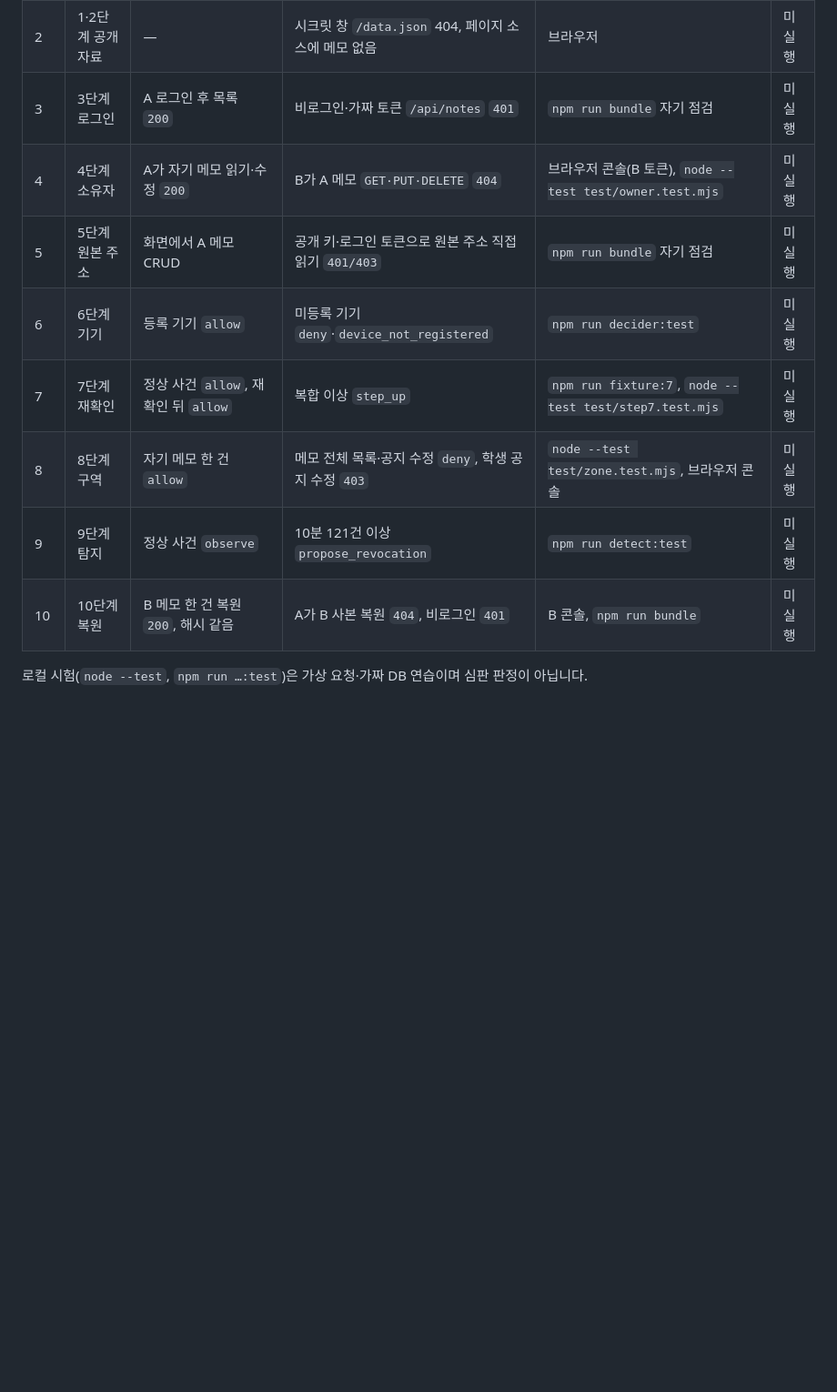
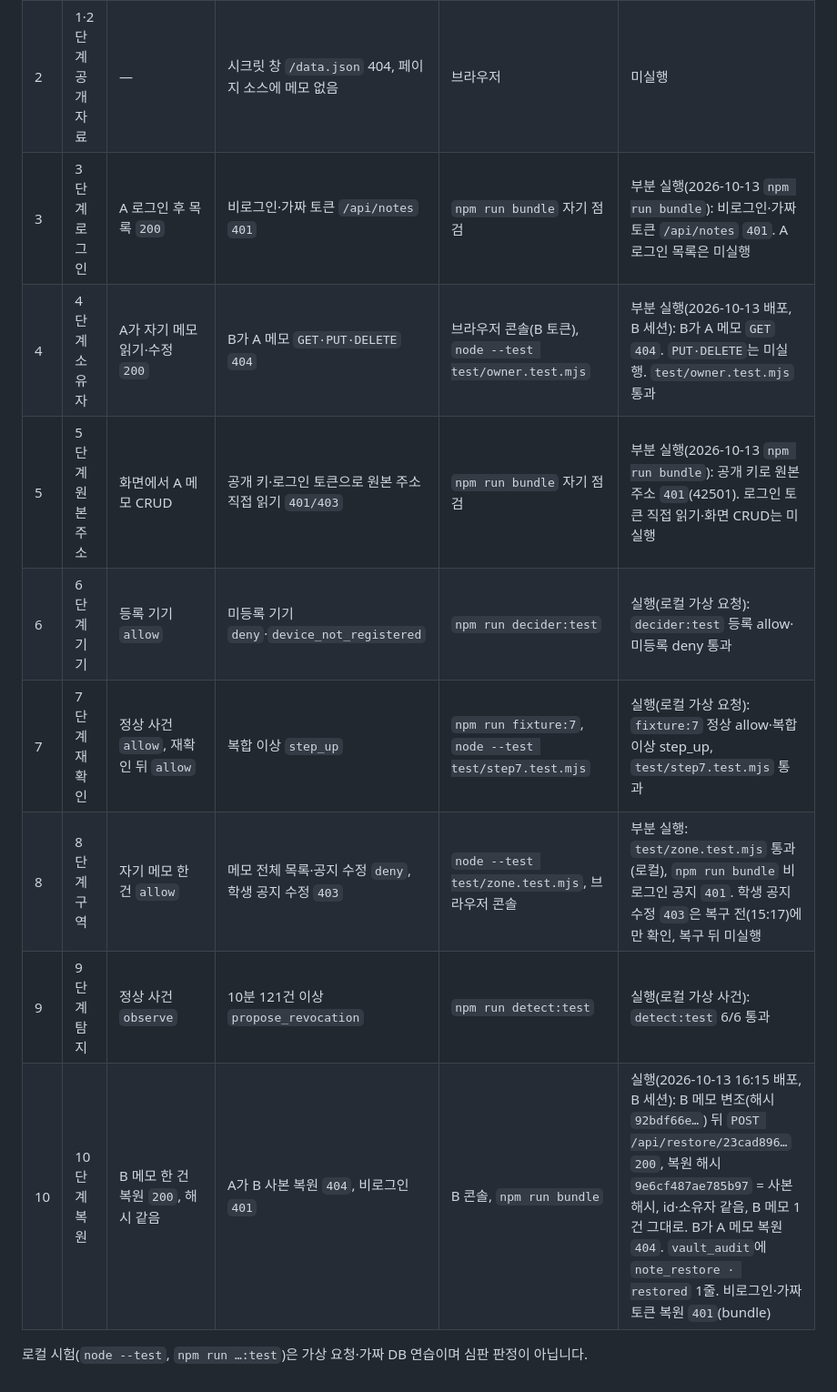
Before and after one commit to superblueskt-netizen/choi-bujang-secret-vault, a Markdown page: README.md, the part around one of its changes. Shown at 91% size. Drawn GitHub-style; blank space fills up the shorter version.

Commit message:
10단계: 복구 뒤 재시험 실제 결과 기록
B 메모 한 건 복원 200·해시 일치·감사 1줄, B의 A 요청 404 등 실행한 것만 기록, 나머지는 미실행 유지.

Co-Authored-By: Claude Opus 5.5 <noreply@anthropic.com>
Claude-Session: https://claude.ai/code/session_01G9ZHCdT2v98WYSSJgAuSYG

```diff
--- a/README.md
+++ b/README.md
@@ -250,11 +250,11 @@
 | 2 | 1·2단계 공개 자료 | — | 시크릿 창 `/data.json` 404, 페이지 소스에 메모 없음 | 브라우저 | 미실행 |
-| 3 | 3단계 로그인 | A 로그인 후 목록 `200` | 비로그인·가짜 토큰 `/api/notes` `401` | `npm run bundle` 자기 점검 | 미실행 |
-| 4 | 4단계 소유자 | A가 자기 메모 읽기·수정 `200` | B가 A 메모 `GET·PUT·DELETE` `404` | 브라우저 콘솔(B 토큰), `node --test test/owner.test.mjs` | 미실행 |
-| 5 | 5단계 원본 주소 | 화면에서 A 메모 CRUD | 공개 키·로그인 토큰으로 원본 주소 직접 읽기 `401/403` | `npm run bundle` 자기 점검 | 미실행 |
-| 6 | 6단계 기기 | 등록 기기 `allow` | 미등록 기기 `deny`·`device_not_registered` | `npm run decider:test` | 미실행 |
-| 7 | 7단계 재확인 | 정상 사건 `allow`, 재확인 뒤 `allow` | 복합 이상 `step_up` | `npm run fixture:7`, `node --test test/step7.test.mjs` | 미실행 |
-| 8 | 8단계 구역 | 자기 메모 한 건 `allow` | 메모 전체 목록·공지 수정 `deny`, 학생 공지 수정 `403` | `node --test test/zone.test.mjs`, 브라우저 콘솔 | 미실행 |
-| 9 | 9단계 탐지 | 정상 사건 `observe` | 10분 121건 이상 `propose_revocation` | `npm run detect:test` | 미실행 |
-| 10 | 10단계 복원 | B 메모 한 건 복원 `200`, 해시 같음 | A가 B 사본 복원 `404`, 비로그인 `401` | B 콘솔, `npm run bundle` | 미실행 |
+| 3 | 3단계 로그인 | A 로그인 후 목록 `200` | 비로그인·가짜 토큰 `/api/notes` `401` | `npm run bundle` 자기 점검 | 부분 실행(2026-10-13 `npm run bundle`): 비로그인·가짜 토큰 `/api/notes` `401`. A 로그인 목록은 미실행 |
+| 4 | 4단계 소유자 | A가 자기 메모 읽기·수정 `200` | B가 A 메모 `GET·PUT·DELETE` `404` | 브라우저 콘솔(B 토큰), `node --test test/owner.test.mjs` | 부분 실행(2026-10-13 배포, B 세션): B가 A 메모 `GET` `404`. `PUT·DELETE`는 미실행. `test/owner.test.mjs` 통과 |
+| 5 | 5단계 원본 주소 | 화면에서 A 메모 CRUD | 공개 키·로그인 토큰으로 원본 주소 직접 읽기 `401/403` | `npm run bundle` 자기 점검 | 부분 실행(2026-10-13 `npm run bundle`): 공개 키로 원본 주소 `401`(42501). 로그인 토큰 직접 읽기·화면 CRUD는 미실행 |
+| 6 | 6단계 기기 | 등록 기기 `allow` | 미등록 기기 `deny`·`device_not_registered` | `npm run decider:test` | 실행(로컬 가상 요청): `decider:test` 등록 allow·미등록 deny 통과 |
+| 7 | 7단계 재확인 | 정상 사건 `allow`, 재확인 뒤 `allow` | 복합 이상 `step_up` | `npm run fixture:7`, `node --test test/step7.test.mjs` | 실행(로컬 가상 요청): `fixture:7` 정상 allow·복합 이상 step_up, `test/step7.test.mjs` 통과 |
+| 8 | 8단계 구역 | 자기 메모 한 건 `allow` | 메모 전체 목록·공지 수정 `deny`, 학생 공지 수정 `403` | `node --test test/zone.test.mjs`, 브라우저 콘솔 | 부분 실행: `test/zone.test.mjs` 통과(로컬), `npm run bundle` 비로그인 공지 `401`. 학생 공지 수정 `403`은 복구 전(15:17)에만 확인, 복구 뒤 미실행 |
+| 9 | 9단계 탐지 | 정상 사건 `observe` | 10분 121건 이상 `propose_revocation` | `npm run detect:test` | 실행(로컬 가상 사건): `detect:test` 6/6 통과 |
+| 10 | 10단계 복원 | B 메모 한 건 복원 `200`, 해시 같음 | A가 B 사본 복원 `404`, 비로그인 `401` | B 콘솔, `npm run bundle` | 실행(2026-10-13 16:15 배포, B 세션): B 메모 변조(해시 `92bdf66e…`) 뒤 `POST /api/restore/23cad896…` `200`, 복원 해시 `9e6cf487ae785b97` = 사본 해시, id·소유자 같음, B 메모 1건 그대로. B가 A 메모 복원 `404`. `vault_audit`에 `note_restore · restored` 1줄. 비로그인·가짜 토큰 복원 `401`(bundle) |
 
 로컬 시험(`node --test`, `npm run …:test`)은 가상 요청·가짜 DB 연습이며 심판 판정이 아닙니다.
```
Also changed, not shown: other parts of README.md (+3 -3 lines).
